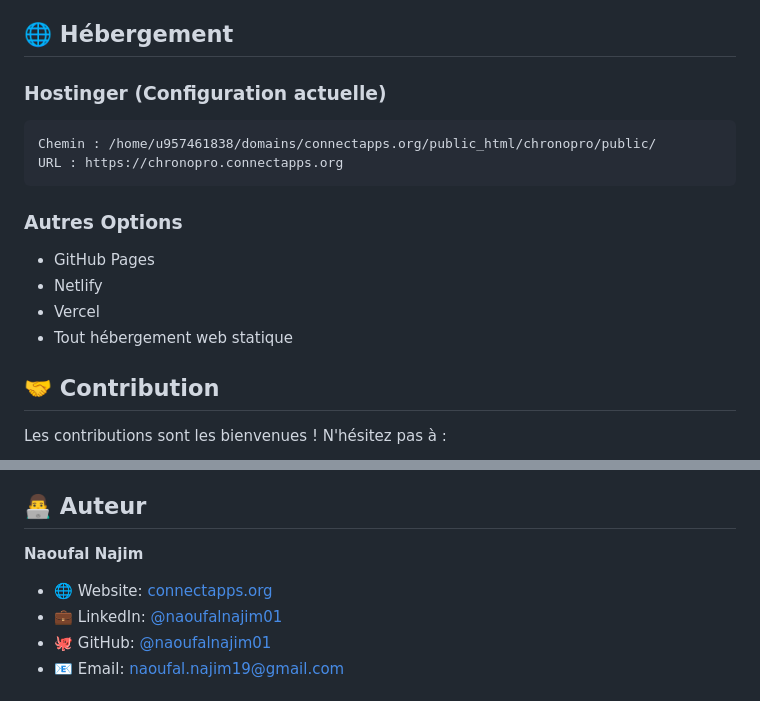
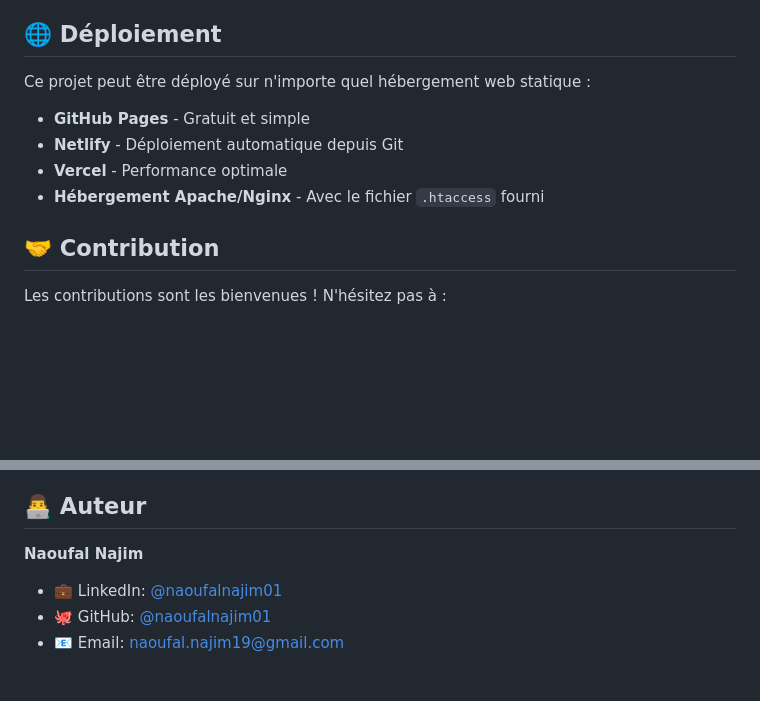
Before and after one commit to naoufalnajim01/chronopro, a Markdown page: README.md, 2 parts joined by grey strips. GitHub-like rendering; blank space fills up the shorter version.

Commit message:
Update README - Remove sensitive hosting info

````diff
--- a/README.md
+++ b/README.md
@@ -162,19 +162,14 @@ Le fichier `.htaccess` inclut :
 - 📦 Compression GZIP
 - ⚡ Cache optimisé
 
-## 🌐 Hébergement
+## 🌐 Déploiement
 
-### Hostinger (Configuration actuelle)
-```
-Chemin : /home/u957461838/domains/connectapps.org/public_html/chronopro/public/
-URL : https://chronopro.connectapps.org
-```
+Ce projet peut être déployé sur n'importe quel hébergement web statique :
 
-### Autres Options
-- GitHub Pages
-- Netlify
-- Vercel
-- Tout hébergement web statique
+- **GitHub Pages** - Gratuit et simple
+- **Netlify** - Déploiement automatique depuis Git
+- **Vercel** - Performance optimale
+- **Hébergement Apache/Nginx** - Avec le fichier `.htaccess` fourni
 
 ## 🤝 Contribution
 
@@ -214,7 +209,6 @@ Ce projet est sous licence MIT - voir le fichier [LICENSE](LICENSE) pour plus de
 ## 👨‍💻 Auteur
 
 **Naoufal Najim**
-- 🌐 Website: [connectapps.org](https://connectapps.org)
 - 💼 LinkedIn: [@naoufalnajim01](https://www.linkedin.com/in/naoufalnajim01/)
 - 🐙 GitHub: [@naoufalnajim01](https://github.com/naoufalnajim01)
 - 📧 Email: naoufal.najim19@gmail.com
````
Also changed, not shown: other parts of README.md (+1 -1 lines).
